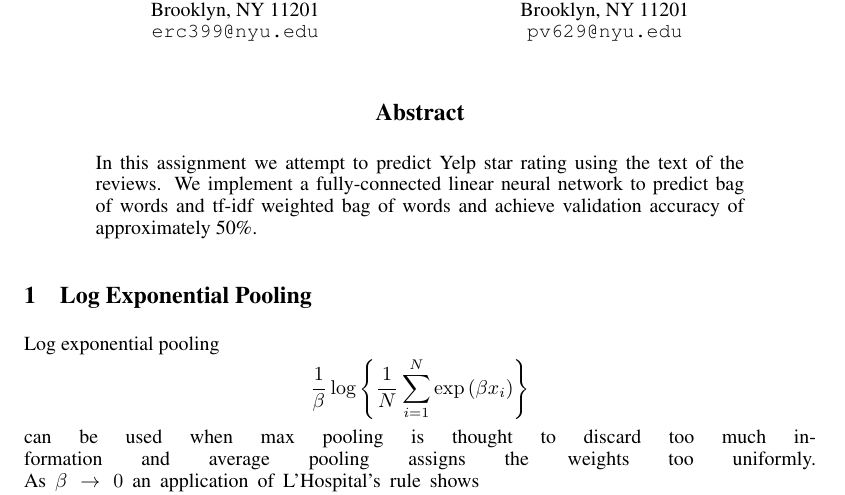
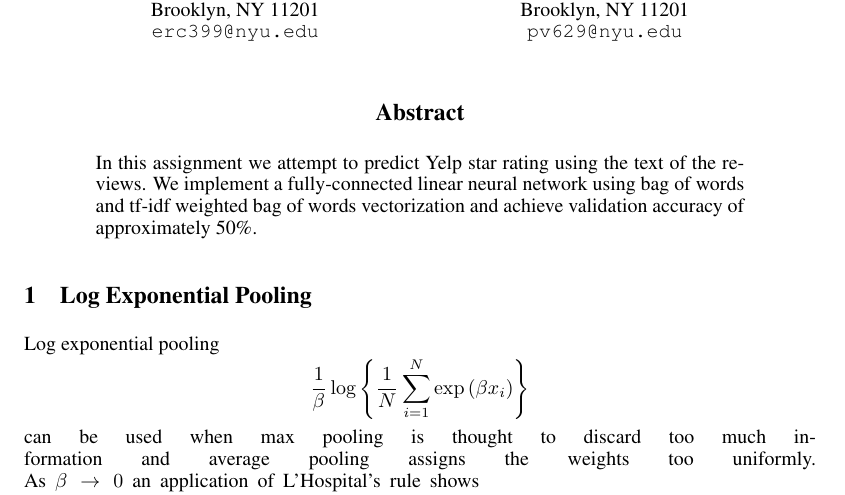
Before and after one commit to pvarsh/DL_DeepBlue_a3_YDS, a LaTeX paper (paper/a3.tex): part of page 1 of 3, cut so that both start at the same text. The pictures show the PDF file paper/a3.pdf that the author committed with the source.

Commit message:
Fixed error in abstract

```diff
--- a/paper/a3.tex
+++ b/paper/a3.tex
@@ -54,7 +54,7 @@ Brooklyn, NY 11201 \\
 
 
 \begin{abstract}
-In this assignment we attempt to predict Yelp star rating using the text of the reviews. We implement a fully-connected linear neural network to predict bag of words and tf-idf weighted bag of words and achieve validation accuracy of approximately 50\%.\end{abstract}
+In this assignment we attempt to predict Yelp star rating using the text of the reviews. We implement a fully-connected linear neural network using bag of words and tf-idf weighted bag of words vectorization and achieve validation accuracy of approximately 50\%.\end{abstract}
 
 \section{Log Exponential Pooling}
 Log exponential pooling
```
Also changed, not shown: paper/a3.pdf.
